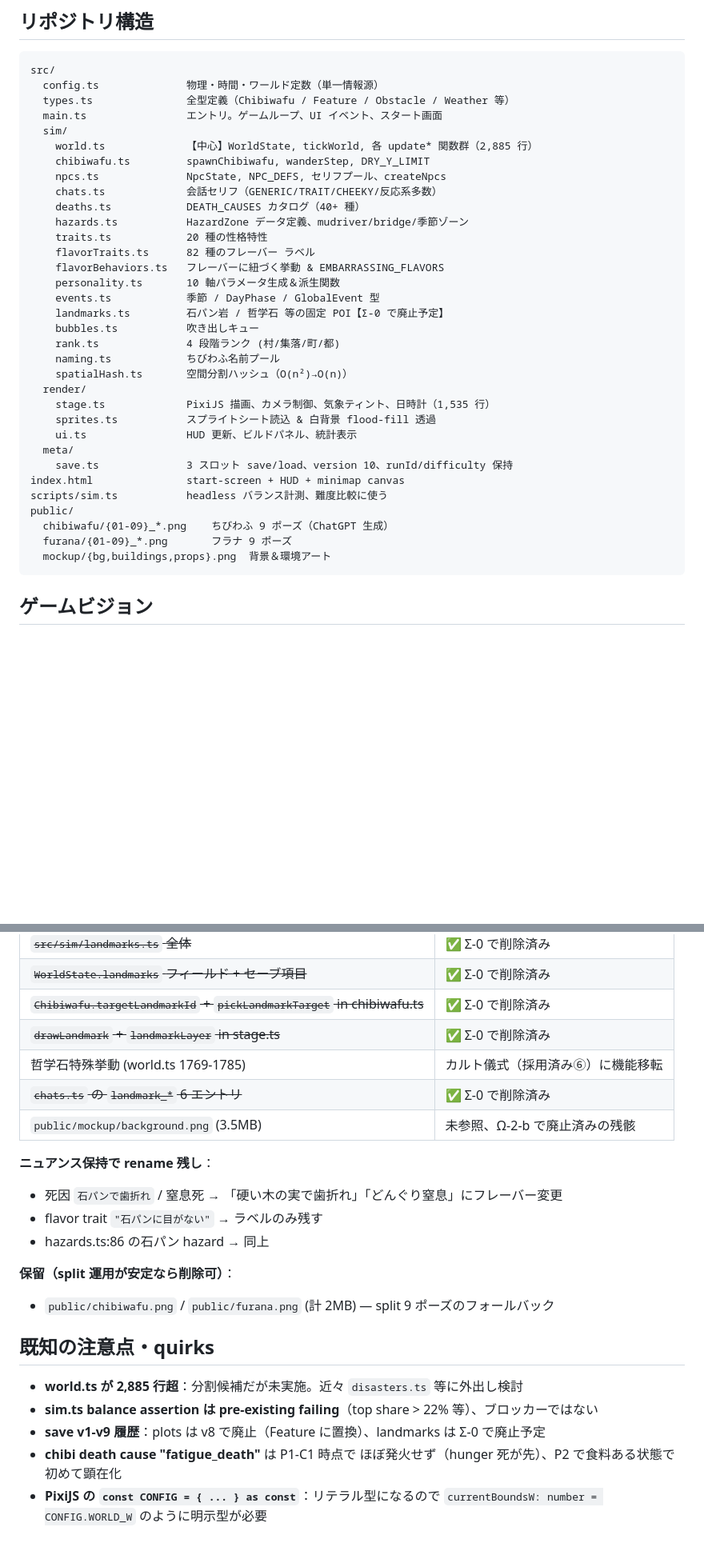
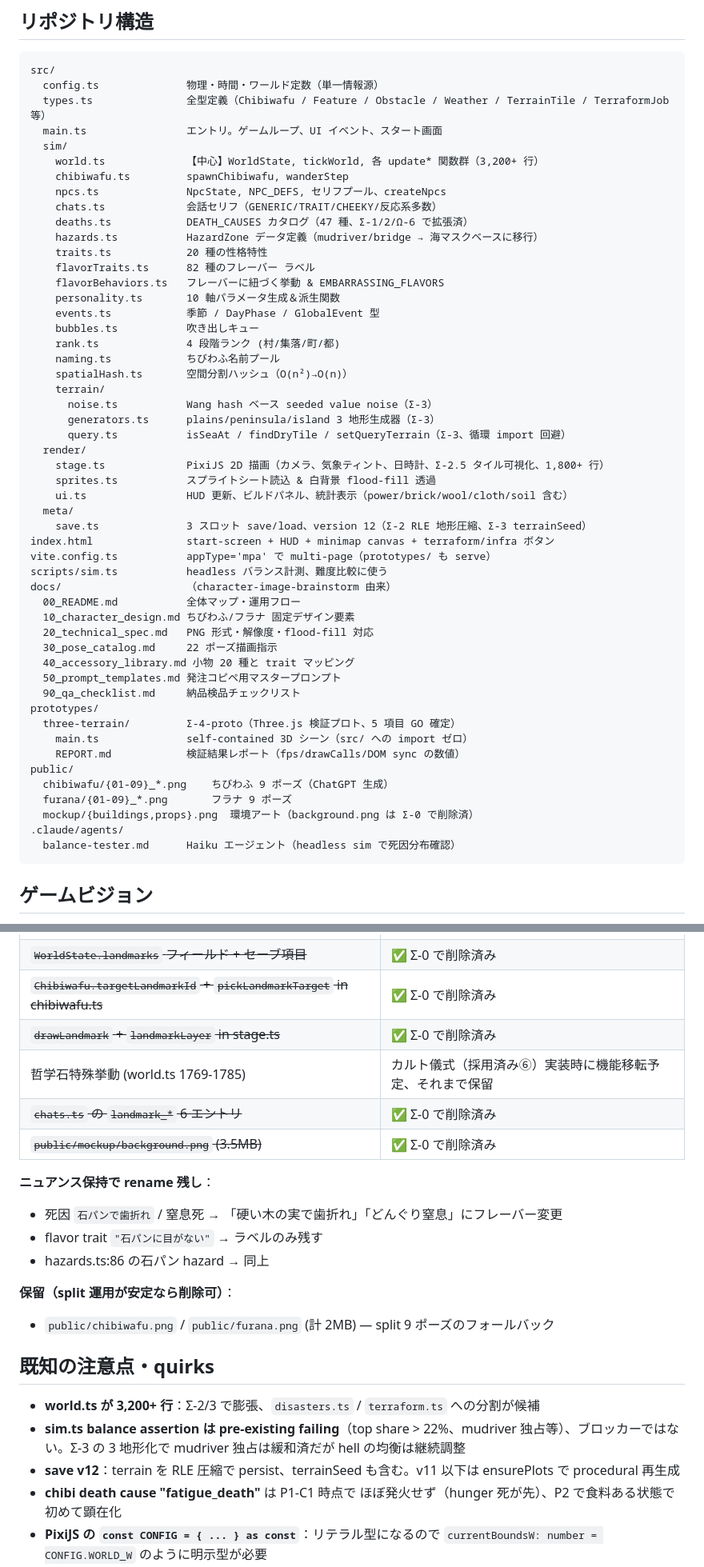
Before and after one commit to izknhyt/kszkbk, a Markdown page: CLAUDE.md, 2 parts joined by grey strips. Shown at 80% size. GitHub-like rendering; blank space fills up the shorter version.

````diff
--- a/CLAUDE.md
+++ b/CLAUDE.md
@@ -33,37 +33,55 @@
 ```
 src/
   config.ts              物理・時間・ワールド定数（単一情報源）
-  types.ts               全型定義（Chibiwafu / Feature / Obstacle / Weather 等）
+  types.ts               全型定義（Chibiwafu / Feature / Obstacle / Weather / TerrainTile / TerraformJob 等）
   main.ts                エントリ。ゲームループ、UI イベント、スタート画面
   sim/
-    world.ts             【中心】WorldState, tickWorld, 各 update* 関数群（2,885 行）
-    chibiwafu.ts         spawnChibiwafu, wanderStep, DRY_Y_LIMIT
+    world.ts             【中心】WorldState, tickWorld, 各 update* 関数群（3,200+ 行）
+    chibiwafu.ts         spawnChibiwafu, wanderStep
     npcs.ts              NpcState, NPC_DEFS, セリフプール、createNpcs
     chats.ts             会話セリフ（GENERIC/TRAIT/CHEEKY/反応系多数）
-    deaths.ts            DEATH_CAUSES カタログ（40+ 種）
-    hazards.ts           HazardZone データ定義、mudriver/bridge/季節ゾーン
+    deaths.ts            DEATH_CAUSES カタログ（47 種、Σ-1/2/Ω-6 で拡張済）
+    hazards.ts           HazardZone データ定義（mudriver/bridge → 海マスクベースに移行）
     traits.ts            20 種の性格特性
     flavorTraits.ts      82 種のフレーバー ラベル
     flavorBehaviors.ts   フレーバーに紐づく挙動 & EMBARRASSING_FLAVORS
     personality.ts       10 軸パラメータ生成＆派生関数
     events.ts            季節 / DayPhase / GlobalEvent 型
-    landmarks.ts         石パン岩 / 哲学石 等の固定 POI【Σ-0 で廃止予定】
     bubbles.ts           吹き出しキュー
     rank.ts              4 段階ランク (村/集落/町/都)
     naming.ts            ちびわふ名前プール
     spatialHash.ts       空間分割ハッシュ（O(n²)→O(n)）
+    terrain/
+      noise.ts           Wang hash ベース seeded value noise（Σ-3）
+      generators.ts      plains/peninsula/island 3 地形生成器（Σ-3）
+      query.ts           isSeaAt / findDryTile / setQueryTerrain（Σ-3、循環 import 回避）
   render/
-    stage.ts             PixiJS 描画、カメラ制御、気象ティント、日時計（1,535 行）
+    stage.ts             PixiJS 2D 描画（カメラ、気象ティント、日時計、Σ-2.5 タイル可視化、1,800+ 行）
     sprites.ts           スプライトシート読込 & 白背景 flood-fill 透過
-    ui.ts                HUD 更新、ビルドパネル、統計表示
+    ui.ts                HUD 更新、ビルドパネル、統計表示（power/brick/wool/cloth/soil 含む）
   meta/
-    save.ts              3 スロット save/load、version 10、runId/difficulty 保持
-index.html               start-screen + HUD + minimap canvas
+    save.ts              3 スロット save/load、version 12（Σ-2 RLE 地形圧縮、Σ-3 terrainSeed）
+index.html               start-screen + HUD + minimap canvas + terraform/infra ボタン
+vite.config.ts           appType='mpa' で multi-page（prototypes/ も serve）
 scripts/sim.ts           headless バランス計測、難度比較に使う
+docs/                    （character-image-brainstorm 由来）
+  00_README.md           全体マップ・運用フロー
+  10_character_design.md ちびわふ/フラナ 固定デザイン要素
+  20_technical_spec.md   PNG 形式・解像度・flood-fill 対応
+  30_pose_catalog.md     22 ポーズ描画指示
+  40_accessory_library.md 小物 20 種と trait マッピング
+  50_prompt_templates.md 発注コピペ用マスタープロンプト
+  90_qa_checklist.md     納品検品チェックリスト
+prototypes/
+  three-terrain/         Σ-4-proto（Three.js 検証プロト、5 項目 GO 確定）
+    main.ts              self-contained 3D シーン（src/ への import ゼロ）
+    REPORT.md            検証結果レポート（fps/drawCalls/DOM sync の数値）
 public/
   chibiwafu/{01-09}_*.png    ちびわふ 9 ポーズ（ChatGPT 生成）
   furana/{01-09}_*.png       フラナ 9 ポーズ
-  mockup/{bg,buildings,props}.png  背景＆環境アート
+  mockup/{buildings,props}.png  環境アート（background.png は Σ-0 で削除済）
+.claude/agents/
+  balance-tester.md      Haiku エージェント（headless sim で死因分布確認）
 ```
 
 ## ゲームビジョン
@@ -318,9 +377,9 @@ origin/claude/idle-village-game-7IfPd       ← 本流（Σ-0/1/2/2.5/3 + Ω-6/7
 | ~~`WorldState.landmarks` フィールド + セーブ項目~~ | ✅ Σ-0 で削除済み |
 | ~~`Chibiwafu.targetLandmarkId` + `pickLandmarkTarget` in chibiwafu.ts~~ | ✅ Σ-0 で削除済み |
 | ~~`drawLandmark` + `landmarkLayer` in stage.ts~~ | ✅ Σ-0 で削除済み |
-| 哲学石特殊挙動 (world.ts 1769-1785) | カルト儀式（採用済み⑥）に機能移転 |
+| 哲学石特殊挙動 (world.ts 1769-1785) | カルト儀式（採用済み⑥）実装時に機能移転予定、それまで保留 |
 | ~~`chats.ts` の `landmark_*` 6 エントリ~~ | ✅ Σ-0 で削除済み |
-| `public/mockup/background.png` (3.5MB) | 未参照、Ω-2-b で廃止済みの残骸 |
+| ~~`public/mockup/background.png` (3.5MB)~~ | ✅ Σ-0 で削除済み |
 
 **ニュアンス保持で rename 残し**：
 - 死因 `石パンで歯折れ` / 窒息死 → 「硬い木の実で歯折れ」「どんぐり窒息」にフレーバー変更
@@ -332,9 +391,9 @@ origin/claude/idle-village-game-7IfPd       ← 本流（Σ-0/1/2/2.5/3 + Ω-6/7
 
 ## 既知の注意点・quirks
 
-- **world.ts が 2,885 行超**：分割候補だが未実施。近々 `disasters.ts` 等に外出し検討
-- **sim.ts balance assertion は pre-existing failing**（top share > 22% 等）、ブロッカーではない
-- **save v1-v9 履歴**：plots は v8 で廃止（Feature に置換）、landmarks は Σ-0 で廃止予定
+- **world.ts が 3,200+ 行**：Σ-2/3 で膨張、`disasters.ts` / `terraform.ts` への分割が候補
+- **sim.ts balance assertion は pre-existing failing**（top share > 22%、mudriver 独占等）、ブロッカーではない。Σ-3 の 3 地形化で mudriver 独占は緩和済だが hell の均衡は継続調整
+- **save v12**：terrain を RLE 圧縮で persist、terrainSeed も含む。v11 以下は ensurePlots で procedural 再生成
 - **chibi death cause "fatigue_death"** は P1-C1 時点で ほぼ発火せず（hunger 死が先）、P2 で食料ある状態で初めて顕在化
 - **PixiJS の `const CONFIG = { ... } as const`**：リテラル型になるので `currentBoundsW: number = CONFIG.WORLD_W` のように明示型が必要
 - **`getElevation(x,y)` は関数ベース**：Σ-2 でタイル配列に置換予定。固定勾配なので現状「一定の坂」にしか見えない
````
Also changed, not shown: other parts of CLAUDE.md (+54 -13 lines).
